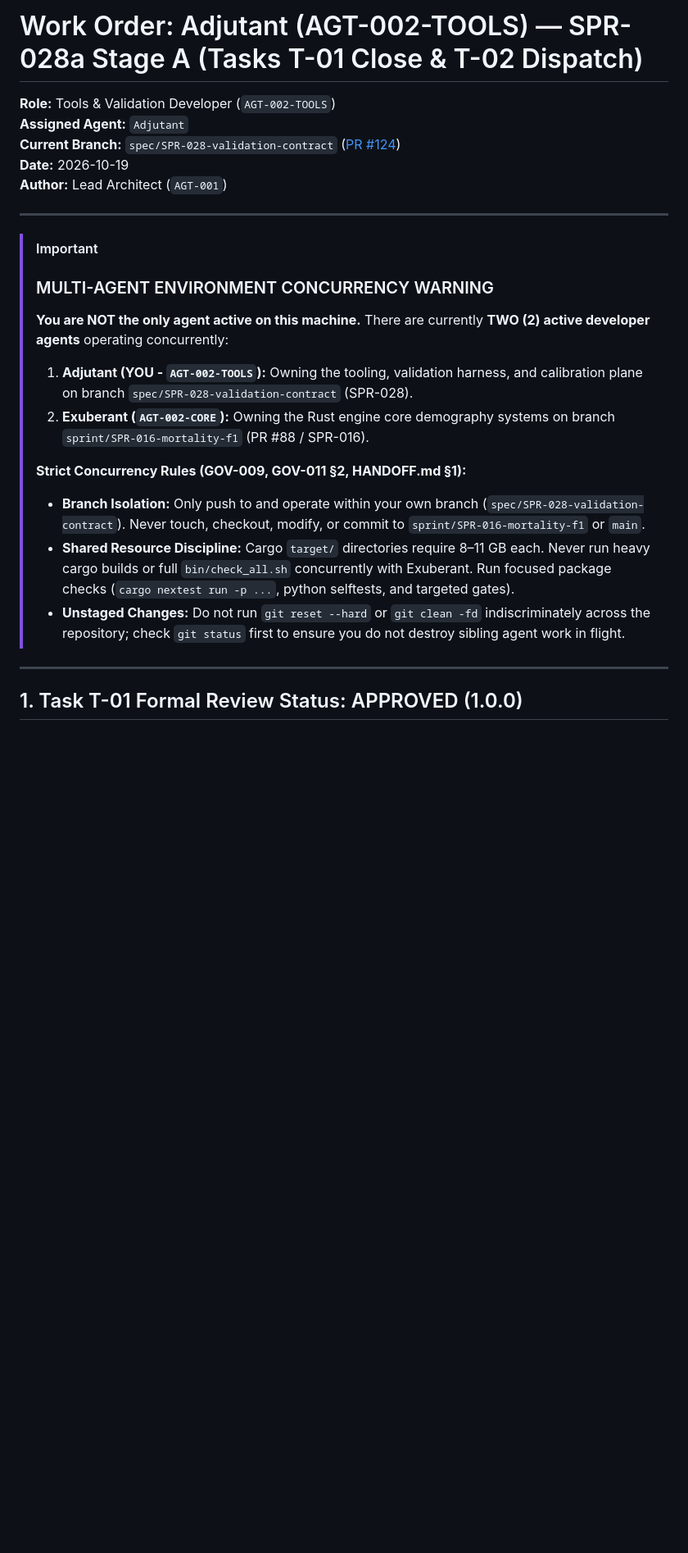
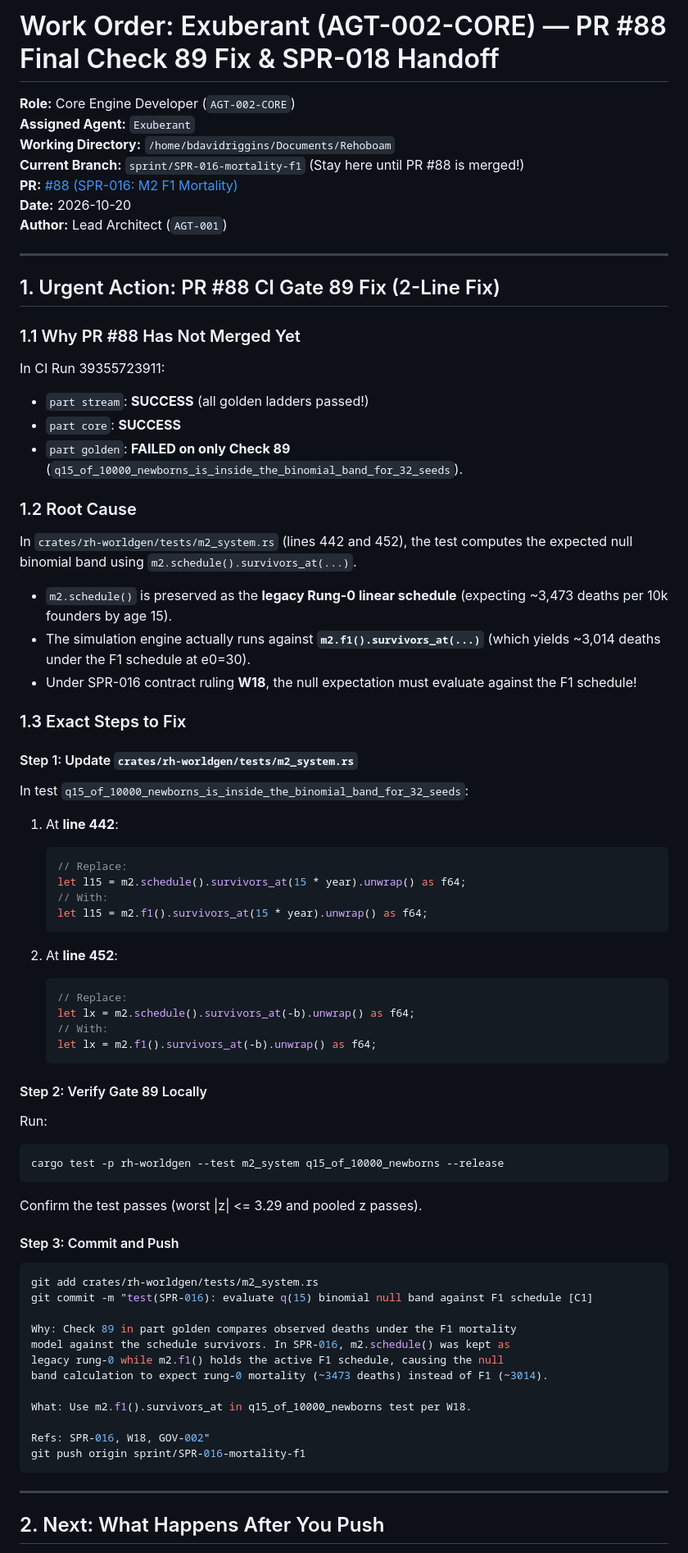
Before and after one commit to BigRigVibeCoder/Rehoboam, a Markdown page: INBOX.md, the part around one of its changes. Shown at 82% size. Rendered like a GitHub page; blank space fills up the shorter version.

````diff
--- a/INBOX.md
+++ b/INBOX.md
@@ -1,25 +1,74 @@
-# Work Order: Adjutant (AGT-002-TOOLS) — SPR-028a Stage A (Tasks T-01 Close & T-02 Dispatch)
+# Work Order: Exuberant (AGT-002-CORE) — PR #88 Final Check 89 Fix & SPR-018 Handoff
 
-**Role:** Tools & Validation Developer (`AGT-002-TOOLS`)
-**Assigned Agent:** `Adjutant`
-**Current Branch:** `spec/SPR-028-validation-contract` ([PR #124](https://github.com/BigRigVibeCoder/Rehoboam/pull/124))
-**Date:** 2026-10-19
+**Role:** Core Engine Developer (`AGT-002-CORE`)
+**Assigned Agent:** `Exuberant`
+**Working Directory:** `/home/bdavidriggins/Documents/Rehoboam`
+**Current Branch:** `sprint/SPR-016-mortality-f1` (Stay here until PR #88 is merged!)
+**PR:** [#88 (SPR-016: M2 F1 Mortality)](https://github.com/BigRigVibeCoder/Rehoboam/pull/88)
+**Date:** 2026-10-20
 **Author:** Lead Architect (`AGT-001`)
 
 ---
 
-> [!IMPORTANT]
-> ### MULTI-AGENT ENVIRONMENT CONCURRENCY WARNING
-> **You are NOT the only agent active on this machine.** There are currently **TWO (2) active developer agents** operating concurrently:
-> 1. **Adjutant (YOU - `AGT-002-TOOLS`):** Owning the tooling, validation harness, and calibration plane on branch `spec/SPR-028-validation-contract` (SPR-028).
-> 2. **Exuberant (`AGT-002-CORE`):** Owning the Rust engine core demography systems on branch `sprint/SPR-016-mortality-f1` (PR #88 / SPR-016).
->
-> **Strict Concurrency Rules (GOV-009, GOV-011 §2, HANDOFF.md §1):**
-> - **Branch Isolation:** Only push to and operate within your own branch (`spec/SPR-028-validation-contract`). Never touch, checkout, modify, or commit to `sprint/SPR-016-mortality-f1` or `main`.
-> - **Shared Resource Discipline:** Cargo `target/` directories require 8–11 GB each. Never run heavy cargo builds or full `bin/check_all.sh` concurrently with Exuberant. Run focused package checks (`cargo nextest run -p ...`, python selftests, and targeted gates).
-> - **Unstaged Changes:** Do not run `git reset --hard` or `git clean -fd` indiscriminately across the repository; check `git status` first to ensure you do not destroy sibling agent work in flight.
+## 1. Urgent Action: PR #88 CI Gate 89 Fix (2-Line Fix)
+
+### 1.1 Why PR #88 Has Not Merged Yet
+In CI Run 39355723911:
+- `part stream`: **SUCCESS** (all golden ladders passed!)
+- `part core`: **SUCCESS**
+- `part golden`: **FAILED on only Check 89** (`q15_of_10000_newborns_is_inside_the_binomial_band_for_32_seeds`).
+
+### 1.2 Root Cause
+In `crates/rh-worldgen/tests/m2_system.rs` (lines 442 and 452), the test computes the expected null binomial band using `m2.schedule().survivors_at(...)`.
+- `m2.schedule()` is preserved as the **legacy Rung-0 linear schedule** (expecting ~3,473 deaths per 10k founders by age 15).
+- The simulation engine actually runs against **`m2.f1().survivors_at(...)`** (which yields ~3,014 deaths under the F1 schedule at e0=30).
+- Under SPR-016 contract ruling **W18**, the null expectation must evaluate against the F1 schedule!
+
+### 1.3 Exact Steps to Fix
+
+#### Step 1: Update `crates/rh-worldgen/tests/m2_system.rs`
+In test `q15_of_10000_newborns_is_inside_the_binomial_band_for_32_seeds`:
+
+1. At **line 442**:
+   ```rust
+   // Replace:
+   let l15 = m2.schedule().survivors_at(15 * year).unwrap() as f64;
+   // With:
+   let l15 = m2.f1().survivors_at(15 * year).unwrap() as f64;
+   ```
+
+2. At **line 452**:
+   ```rust
+   // Replace:
+   let lx = m2.schedule().survivors_at(-b).unwrap() as f64;
+   // With:
+   let lx = m2.f1().survivors_at(-b).unwrap() as f64;
+   ```
+
+#### Step 2: Verify Gate 89 Locally
+Run:
+```bash
+cargo test -p rh-worldgen --test m2_system q15_of_10000_newborns --release
+```
+Confirm the test passes (worst |z| <= 3.29 and pooled z passes).
+
+#### Step 3: Commit and Push
+```bash
+git add crates/rh-worldgen/tests/m2_system.rs
+git commit -m "test(SPR-016): evaluate q(15) binomial null band against F1 schedule [C1]
+
+Why: Check 89 in part golden compares observed deaths under the F1 mortality
+model against the schedule survivors. In SPR-016, m2.schedule() was kept as
+legacy rung-0 while m2.f1() holds the active F1 schedule, causing the null
+band calculation to expect rung-0 mortality (~3473 deaths) instead of F1 (~3014).
+
+What: Use m2.f1().survivors_at in q15_of_10000_newborns test per W18.
+
+Refs: SPR-016, W18, GOV-002"
+git push origin sprint/SPR-016-mortality-f1
+```
 
 ---
 
-## 1. Task T-01 Formal Review Status: APPROVED (1.0.0)
+## 2. Next: What Happens After You Push
 
````
Also changed, not shown: other parts of INBOX.md (+5 -64 lines), CODEX/40_VERIFICATION/VER-SPR-016.md (added, +72 -0 lines), HANDOFF.md (+3 -3 lines).
